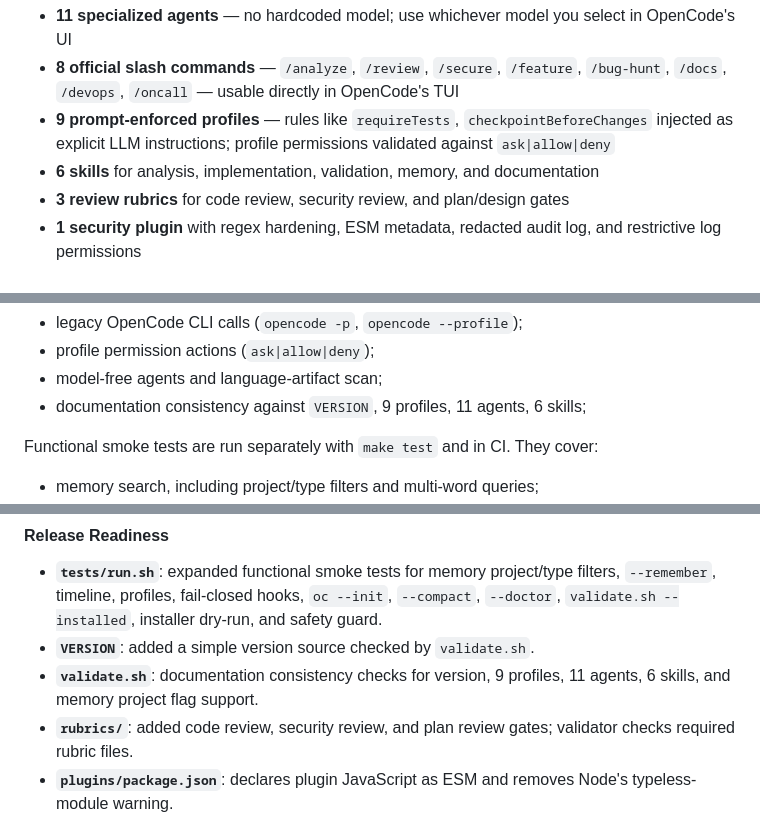
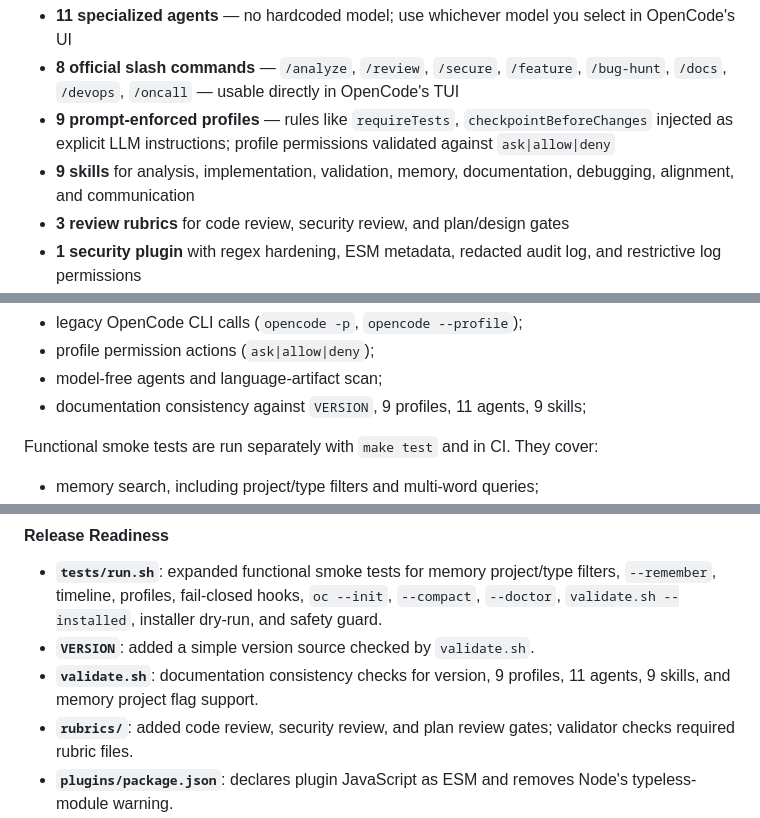
Before and after one commit to isnardokun/opencode-global-config, a Markdown page: README.md, 3 parts joined by grey strips. Drawn GitHub-style.

Commit message:
fix: update skill count from 6 to 9 in README.md

```diff
--- a/README.md
+++ b/README.md
@@ -37,7 +37,7 @@ Inspired by [VILA-Lab/Dive-into-Claude-Code](https://github.com/VILA-Lab/Dive-in
 - **11 specialized agents** — no hardcoded model; use whichever model you select in OpenCode's UI
 - **8 official slash commands** — `/analyze`, `/review`, `/secure`, `/feature`, `/bug-hunt`, `/docs`, `/devops`, `/oncall` — usable directly in OpenCode's TUI
 - **9 prompt-enforced profiles** — rules like `requireTests`, `checkpointBeforeChanges` injected as explicit LLM instructions; profile permissions validated against `ask|allow|deny`
-- **6 skills** for analysis, implementation, validation, memory, and documentation
+- **9 skills** for analysis, implementation, validation, memory, documentation, debugging, alignment, and communication
 - **3 review rubrics** for code review, security review, and plan/design gates
 - **1 security plugin** with regex hardening, ESM metadata, redacted audit log, and restrictive log permissions
 - **Optional `oc ask` router** — natural-language intent routing with `--dry-run`, `--explain`, and `--clarify`
@@ -1030,7 +1030,7 @@ git diff --check
 - legacy OpenCode CLI calls (`opencode -p`, `opencode --profile`);
 - profile permission actions (`ask|allow|deny`);
 - model-free agents and language-artifact scan;
-- documentation consistency against `VERSION`, 9 profiles, 11 agents, 6 skills;
+- documentation consistency against `VERSION`, 9 profiles, 11 agents, 9 skills;
 
 Functional smoke tests are run separately with `make test` and in CI. They cover:
 
@@ -1212,7 +1212,7 @@ opencode-global-config/
 
 - **`tests/run.sh`**: expanded functional smoke tests for memory project/type filters, `--remember`, timeline, profiles, fail-closed hooks, `oc --init`, `--compact`, `--doctor`, `validate.sh --installed`, installer dry-run, and safety guard.
 - **`VERSION`**: added a simple version source checked by `validate.sh`.
-- **`validate.sh`**: documentation consistency checks for version, 9 profiles, 11 agents, 6 skills, and memory project flag support.
+- **`validate.sh`**: documentation consistency checks for version, 9 profiles, 11 agents, 9 skills, and memory project flag support.
 - **`rubrics/`**: added code review, security review, and plan review gates; validator checks required rubric files.
 - **`plugins/package.json`**: declares plugin JavaScript as ESM and removes Node's typeless-module warning.
 - **Hooks**: pass explicit diffs, require `BLOCKING_FINDINGS=false`, and run optional `gitleaks` when available.
```
